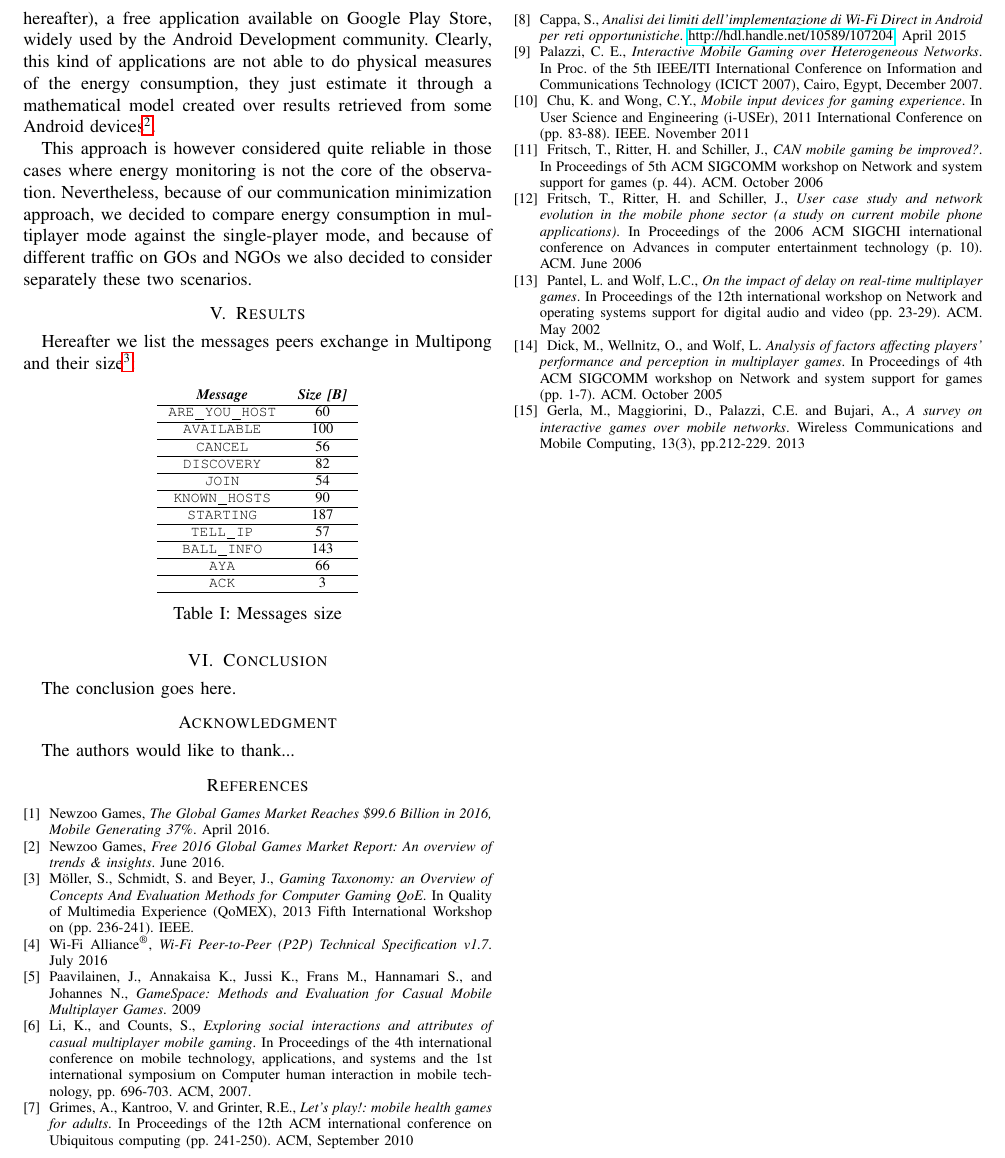
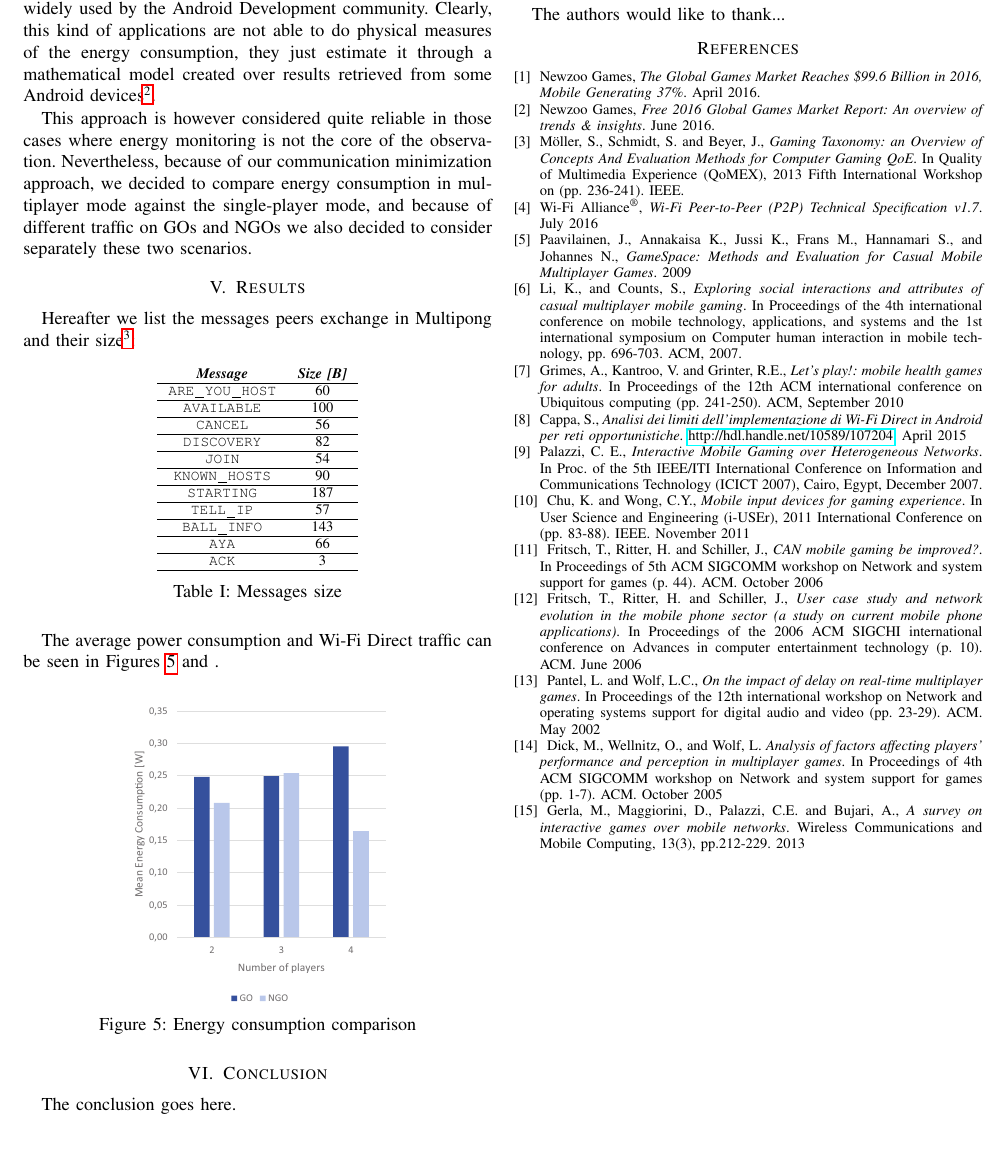
Before and after one commit to snate/multipong, a LaTeX paper (report/multipong_report.tex, which reads report/secs/results.tex): part of page 5 of 5, cut so that both start at the same text. Compiled offline with pdfLaTeX; a missing font is replaced by an installed copy or a similar font; a LaTeX package or settings file that is missing is left out.

Commit message:
Include energy comparison

```diff
--- a/report/secs/results.tex
+++ b/report/secs/results.tex
@@ -36,6 +36,16 @@ equal than''}:
   \label{tab:sizes}
 \end{table}
 
+The average power consumption and Wi-Fi Direct traffic can be seen in Figures
+\ref{fig:energy} and .
+
+\begin{figure}[H]
+  \centering
+  \includegraphics[width=.6\columnwidth]{img/energy.eps}
+  \caption{Energy consumption comparison}
+  \label{fig:energy}
+\end{figure}
+
 % TODO: Network traffic --
 % TODO: 2 - 4 players comparison
 % TODO: Explain why sometimes NGO > GO
```
